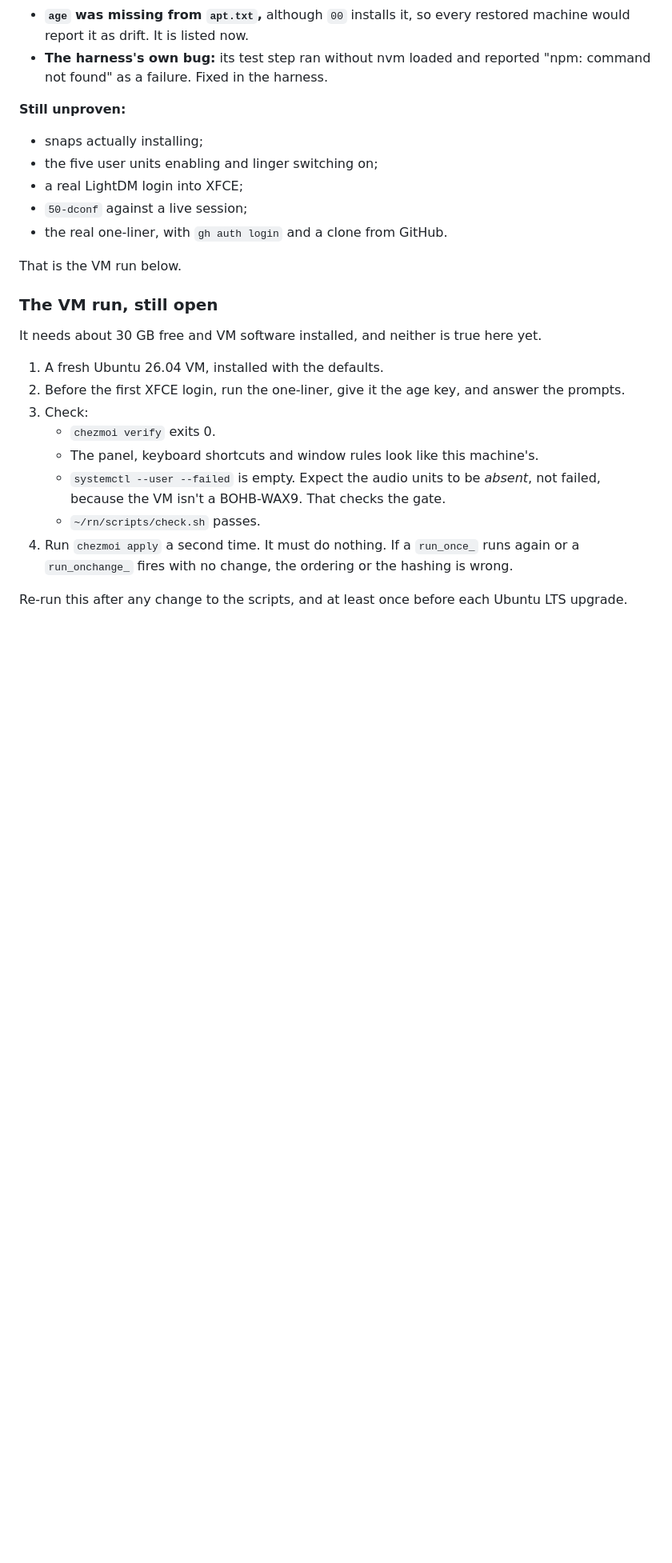
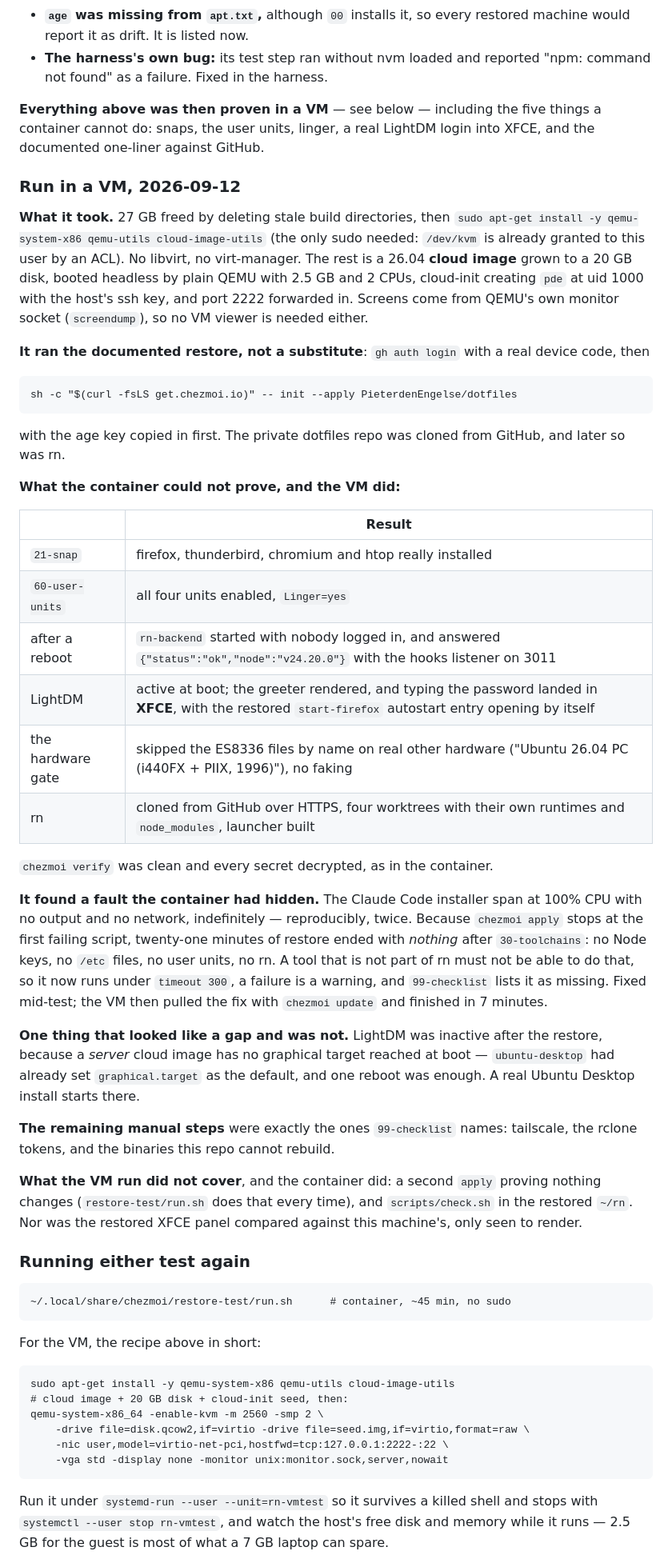
Before and after one commit to PieterdenEngelse/rn, a Markdown page: docs/os.md, the part around one of its changes. Shown at 80% size. Rendered like a GitHub page; blank space fills up the shorter version.

Commit message:
Prove the restore in a VM, and publish v0.1.0
The container left five things unproven, all of which need a machine:
snaps, the user units, linger, a real login, and the documented one-liner
against GitHub. A 26.04 cloud image under plain QEMU settled every one.
Snaps installed; the four units enabled with linger; after a reboot
rn-backend came up with nobody logged in and answered its health check;
LightDM rendered its greeter and a typed password landed in XFCE with the
restored autostart Firefox opening itself; the ES8336 gate skipped by
name on genuinely different hardware; and rn cloned from GitHub into four
worktrees with its launcher built.

It also found what the container had hidden: the Claude Code installer
hangs at 100% CPU indefinitely, and since chezmoi stops at the first
failing script, twenty-one minutes of restore ended with nothing after
30-toolchains. Fixed mid-test, pulled into the VM with chezmoi update,
and the rest finished in seven minutes.

release.sh then published v0.1.0, and in that same VM
`scripts/install.sh --from-release` downloaded it, verified the sha256,
installed it, refused to start over the development backend that held
3010, and — with that stopped — served its own page, green status light
and all. The screenshot is docs/installed-rn-in-a-restored-vm.png.

Co-Authored-By: Claude Opus 5 (1M context) <noreply@anthropic.com>
Claude-Session: https://claude.ai/code/session_01MZuPw6GikeEartSb2pvuFx

```diff
--- a/docs/os.md
+++ b/docs/os.md
@@ -475,34 +475,79 @@ installed anything.
 - **The harness's own bug:** its test step ran without nvm loaded and
   reported "npm: command not found" as a failure. Fixed in the harness.
 
-**Still unproven:**
+**Everything above was then proven in a VM** — see below — including the five
+things a container cannot do: snaps, the user units, linger, a real LightDM
+login into XFCE, and the documented one-liner against GitHub.
 
-- snaps actually installing;
-- the five user units enabling and linger switching on;
-- a real LightDM login into XFCE;
-- `50-dconf` against a live session;
-- the real one-liner, with `gh auth login` and a clone from GitHub.
+### Run in a VM, 2026-09-12
 
-That is the VM run below.
+**What it took.** 27 GB freed by deleting stale build directories, then
+`sudo apt-get install -y qemu-system-x86 qemu-utils cloud-image-utils` (the
+only sudo needed: `/dev/kvm` is already granted to this user by an ACL). No
+libvirt, no virt-manager. The rest is a 26.04 **cloud image** grown to a
+20 GB disk, booted headless by plain QEMU with 2.5 GB and 2 CPUs, cloud-init
+creating `pde` at uid 1000 with the host's ssh key, and port 2222 forwarded
+in. Screens come from QEMU's own monitor socket (`screendump`), so no VM
+viewer is needed either.
 
-### The VM run, still open
+**It ran the documented restore, not a substitute**: `gh auth login` with a
+real device code, then
 
-It needs about 30 GB free and VM software installed, and neither is true here
-yet.
+    sh -c "$(curl -fsLS get.chezmoi.io)" -- init --apply PieterdenEngelse/dotfiles
 
-1. A fresh Ubuntu 26.04 VM, installed with the defaults.
-2. Before the first XFCE login, run the one-liner, give it the age key, and
-   answer the prompts.
-3. Check:
-   - `chezmoi verify` exits 0.
-   - The panel, keyboard shortcuts and window rules look like this machine's.
-   - `systemctl --user --failed` is empty. Expect the audio units to be
-     *absent*, not failed, because the VM isn't a BOHB-WAX9. That checks the
-     gate.
-   - `~/rn/scripts/check.sh` passes.
-4. Run `chezmoi apply` a second time. It must do nothing. If a `run_once_`
-   runs again or a `run_onchange_` fires with no change, the ordering or the
-   hashing is wrong.
+with the age key copied in first. The private dotfiles repo was cloned from
+GitHub, and later so was rn.
 
-Re-run this after any change to the scripts, and at least once before each
-Ubuntu LTS upgrade.
+**What the container could not prove, and the VM did:**
+
+| | Result |
+|---|---|
+| `21-snap` | firefox, thunderbird, chromium and htop really installed |
+| `60-user-units` | all four units enabled, `Linger=yes` |
+| after a reboot | `rn-backend` started with nobody logged in, and answered `{"status":"ok","node":"v24.20.0"}` with the hooks listener on 3011 |
+| LightDM | active at boot; the greeter rendered, and typing the password landed in **XFCE**, with the restored `start-firefox` autostart entry opening by itself |
+| the hardware gate | skipped the ES8336 files by name on real other hardware ("Ubuntu 26.04 PC (i440FX + PIIX, 1996)"), no faking |
+| rn | cloned from GitHub over HTTPS, four worktrees with their own runtimes and `node_modules`, launcher built |
+
+`chezmoi verify` was clean and every secret decrypted, as in the container.
+
+**It found a fault the container had hidden.** The Claude Code installer
+span at 100% CPU with no output and no network, indefinitely — reproducibly,
+twice. Because `chezmoi apply` stops at the first failing script, twenty-one
+minutes of restore ended with *nothing* after `30-toolchains`: no Node keys,
+no `/etc` files, no user units, no rn. A tool that is not part of rn must not
+be able to do that, so it now runs under `timeout 300`, a failure is a
+warning, and `99-checklist` lists it as missing. Fixed mid-test; the VM then
+pulled the fix with `chezmoi update` and finished in 7 minutes.
+
+**One thing that looked like a gap and was not.** LightDM was inactive after
+the restore, because a *server* cloud image has no graphical target reached
+at boot — `ubuntu-desktop` had already set `graphical.target` as the default,
+and one reboot was enough. A real Ubuntu Desktop install starts there.
+
+**The remaining manual steps** were exactly the ones `99-checklist` names:
+tailscale, the rclone tokens, and the binaries this repo cannot rebuild.
+
+**What the VM run did not cover**, and the container did: a second `apply`
+proving nothing changes (`restore-test/run.sh` does that every time), and
+`scripts/check.sh` in the restored `~/rn`. Nor was the restored XFCE panel
+compared against this machine's, only seen to render.
+
+### Running either test again
+
+    ~/.local/share/chezmoi/restore-test/run.sh      # container, ~45 min, no sudo
+
+For the VM, the recipe above in short:
+
+    sudo apt-get install -y qemu-system-x86 qemu-utils cloud-image-utils
+    # cloud image + 20 GB disk + cloud-init seed, then:
+    qemu-system-x86_64 -enable-kvm -m 2560 -smp 2 \
+        -drive file=disk.qcow2,if=virtio -drive file=seed.img,if=virtio,format=raw \
+        -nic user,model=virtio-net-pci,hostfwd=tcp:127.0.0.1:2222-:22 \
+        -vga std -display none -monitor unix:monitor.sock,server,nowait
+
+Run it under `systemd-run --user --unit=rn-vmtest` so it survives a killed
+shell and stops with `systemctl --user stop rn-vmtest`, and watch the host's
+free disk and memory while it runs — 2.5 GB for the guest is most of what a
+7 GB laptop can spare.
+
```
Also changed, not shown: other parts of docs/os.md (+9 -6 lines), CLAUDE.md (+7 -5 lines), docs/packaging.md (+21 -0 lines), docs/installed-rn-in-a-restored-vm.png (added).
